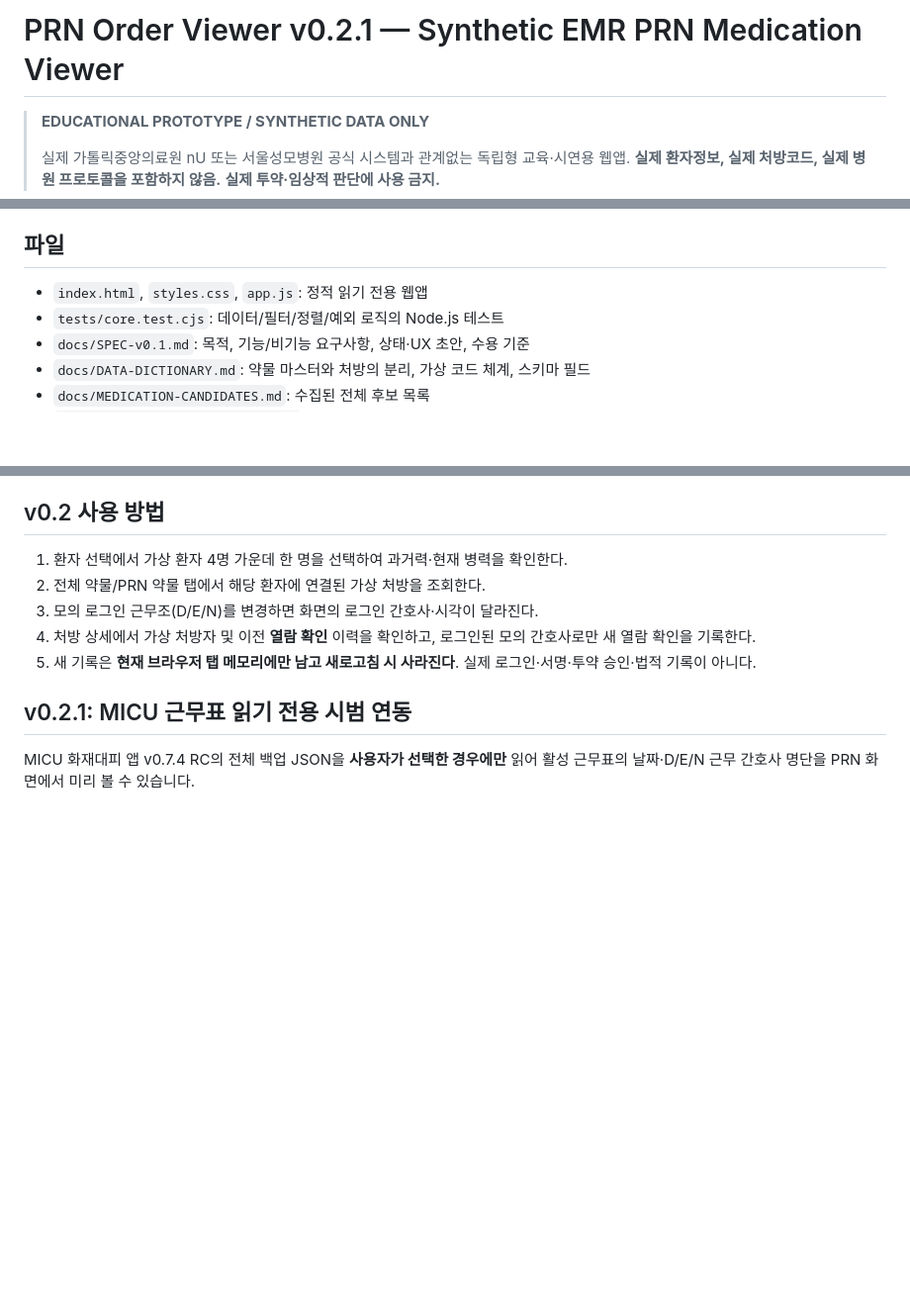
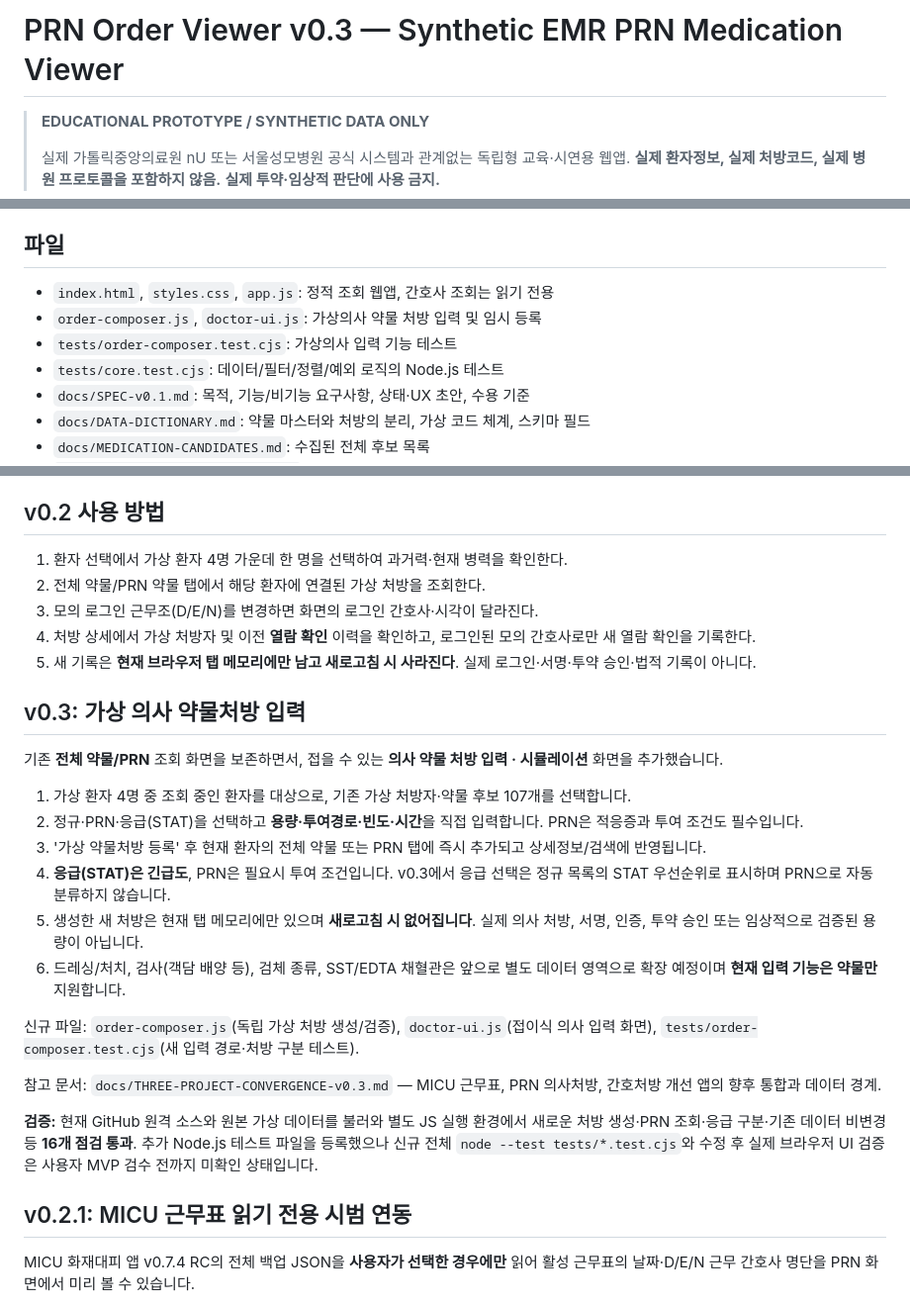
Before and after one commit to pchjesus/prn-order-viewer, a Markdown page: README.md, 3 parts joined by grey strips. Shown at 99% size. Drawn GitHub-style; blank space fills up the shorter version.

Commit message:
docs(v0.3): explain doctor order simulation and use boundaries

```diff
--- a/README.md
+++ b/README.md
@@ -1,4 +1,4 @@
-# PRN Order Viewer v0.2.1 — Synthetic EMR PRN Medication Viewer
+# PRN Order Viewer v0.3 — Synthetic EMR PRN Medication Viewer
 
 > **EDUCATIONAL PROTOTYPE / SYNTHETIC DATA ONLY**
 >
@@ -41,7 +41,9 @@ node --test tests/*.test.cjs
 
 ## 파일
 
-- `index.html`, `styles.css`, `app.js`: 정적 읽기 전용 웹앱
+- `index.html`, `styles.css`, `app.js`: 정적 조회 웹앱, 간호사 조회는 읽기 전용
+- `order-composer.js`, `doctor-ui.js`: 가상의사 약물 처방 입력 및 임시 등록
+- `tests/order-composer.test.cjs`: 가상의사 입력 기능 테스트
 - `tests/core.test.cjs`: 데이터/필터/정렬/예외 로직의 Node.js 테스트
 - `docs/SPEC-v0.1.md`: 목적, 기능/비기능 요구사항, 상태·UX 초안, 수용 기준
 - `docs/DATA-DICTIONARY.md`: 약물 마스터와 처방의 분리, 가상 코드 체계, 스키마 필드
@@ -63,6 +65,23 @@ node --test tests/*.test.cjs
 3. 모의 로그인 근무조(D/E/N)를 변경하면 화면의 로그인 간호사·시각이 달라진다.
 4. 처방 상세에서 가상 처방자 및 이전 **열람 확인** 이력을 확인하고, 로그인된 모의 간호사로만 새 열람 확인을 기록한다.
 5. 새 기록은 **현재 브라우저 탭 메모리에만 남고 새로고침 시 사라진다**. 실제 로그인·서명·투약 승인·법적 기록이 아니다.
+
+## v0.3: 가상 의사 약물처방 입력
+
+기존 **전체 약물/PRN** 조회 화면을 보존하면서, 접을 수 있는 **의사 약물 처방 입력 · 시뮬레이션** 화면을 추가했습니다.
+
+1. 가상 환자 4명 중 조회 중인 환자를 대상으로, 기존 가상 처방자·약물 후보 107개를 선택합니다.
+2. 정규·PRN·응급(STAT)을 선택하고 **용량·투여경로·빈도·시간**을 직접 입력합니다. PRN은 적응증과 투여 조건도 필수입니다.
+3. '가상 약물처방 등록' 후 현재 환자의 전체 약물 또는 PRN 탭에 즉시 추가되고 상세정보/검색에 반영됩니다.
+4. **응급(STAT)은 긴급도**, PRN은 필요시 투여 조건입니다. v0.3에서 응급 선택은 정규 목록의 STAT 우선순위로 표시하며 PRN으로 자동 분류하지 않습니다.
+5. 생성한 새 처방은 현재 탭 메모리에만 있으며 **새로고침 시 없어집니다**. 실제 의사 처방, 서명, 인증, 투약 승인 또는 임상적으로 검증된 용량이 아닙니다.
+6. 드레싱/처치, 검사(객담 배양 등), 검체 종류, SST/EDTA 채혈관은 앞으로 별도 데이터 영역으로 확장 예정이며 **현재 입력 기능은 약물만** 지원합니다.
+
+신규 파일: `order-composer.js`(독립 가상 처방 생성/검증), `doctor-ui.js`(접이식 의사 입력 화면), `tests/order-composer.test.cjs`(새 입력 경로·처방 구분 테스트).
+
+참고 문서: `docs/THREE-PROJECT-CONVERGENCE-v0.3.md` — MICU 근무표, PRN 의사처방, 간호처방 개선 앱의 향후 통합과 데이터 경계.
+
+**검증:** 현재 GitHub 원격 소스와 원본 가상 데이터를 불러와 별도 JS 실행 환경에서 새로운 처방 생성·PRN 조회·응급 구분·기존 데이터 비변경 등 **16개 점검 통과**. 추가 Node.js 테스트 파일을 등록했으나 신규 전체 `node --test tests/*.test.cjs`와 수정 후 실제 브라우저 UI 검증은 사용자 MVP 검수 전까지 미확인 상태입니다.
 
 ## v0.2.1: MICU 근무표 읽기 전용 시범 연동
 
```
